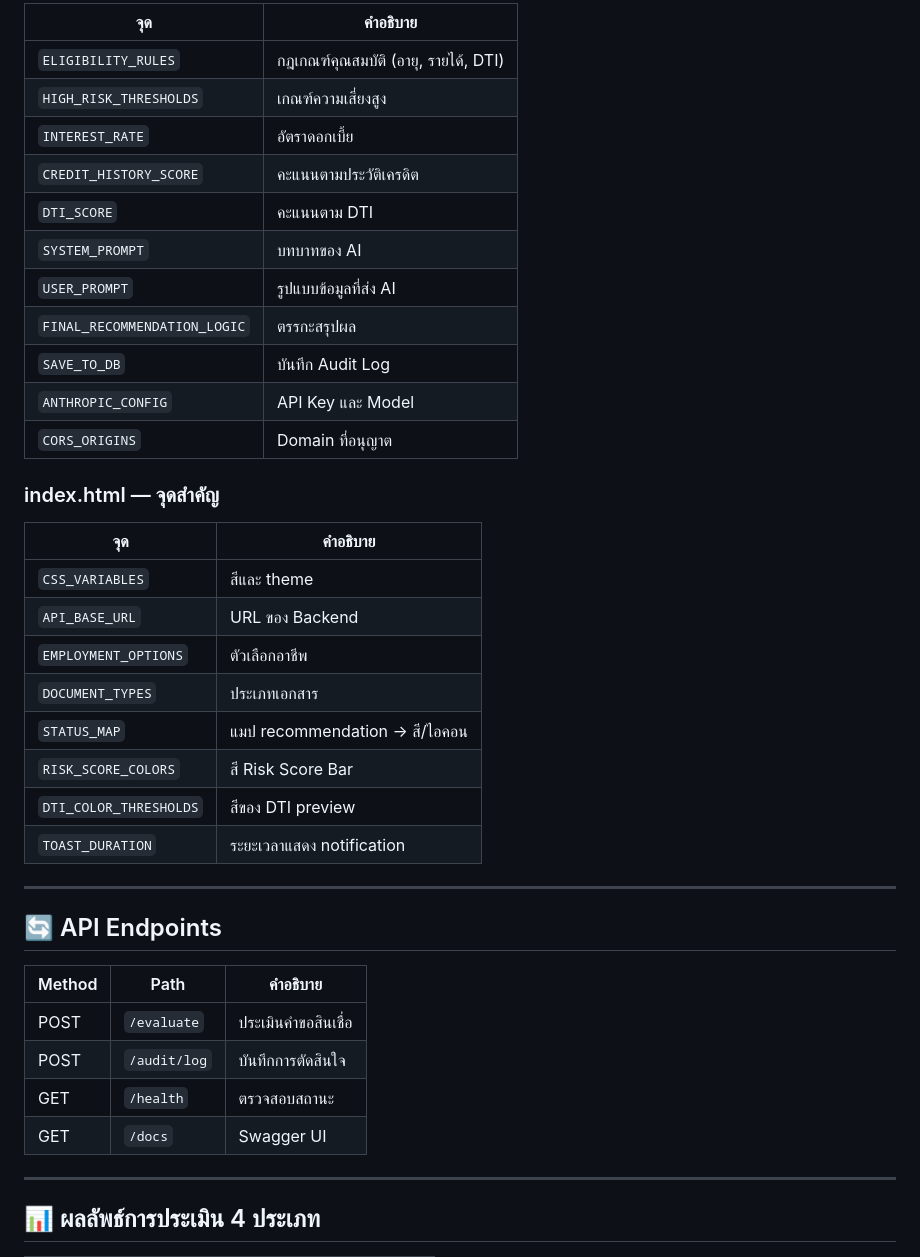
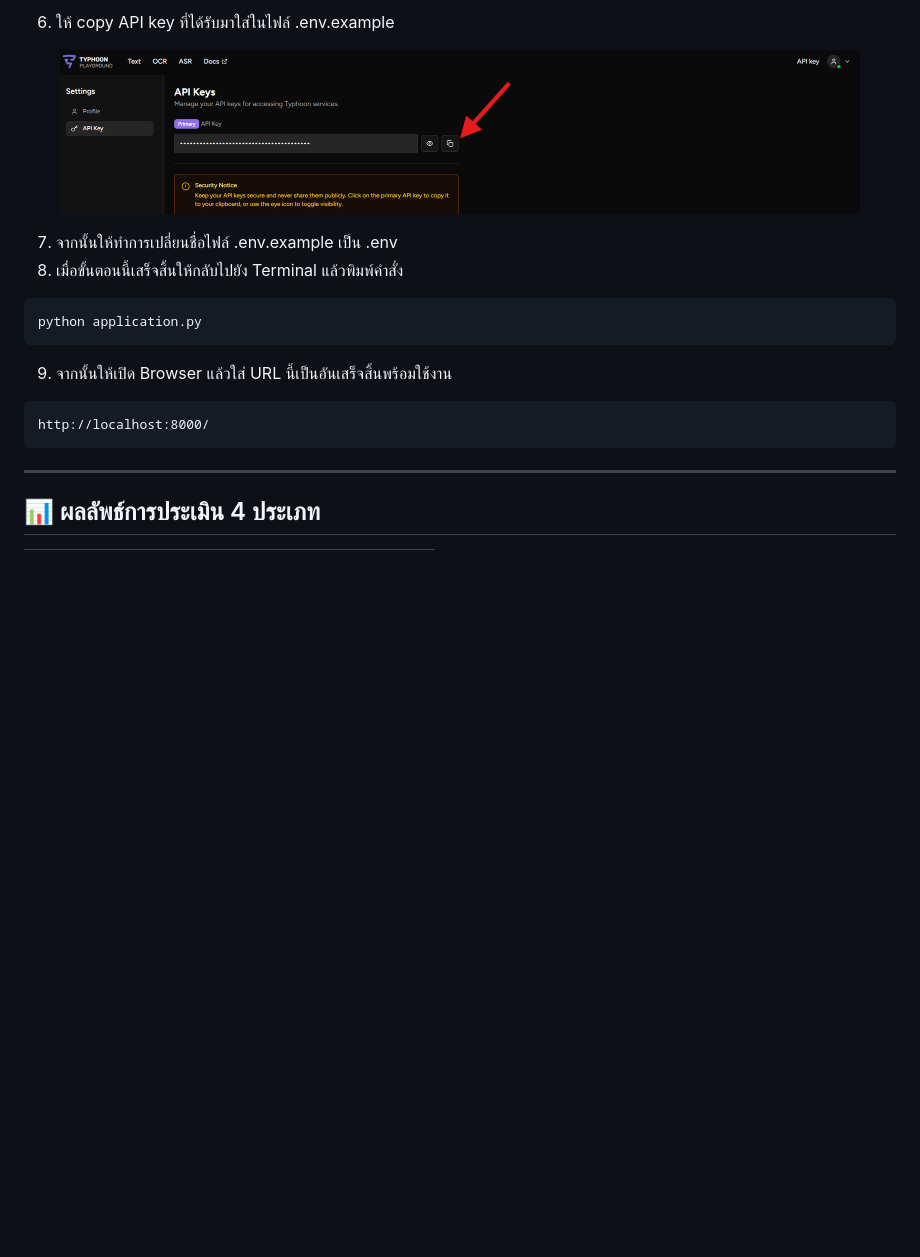
Before and after one commit to SUPERPED1/dLoan-assistant, a Markdown page: README.md, the part around one of its changes. Rendered like a GitHub page; pictures changed too: Instruction_image/api2.png (added); blank space fills up the shorter version.

````diff
--- a/README.md
+++ b/README.md
@@ -72,41 +86,18 @@ Swagger docs: `http://localhost:8000/docs`
 
-| จุด | คำอธิบาย |
-|-----|---------|
-| `ELIGIBILITY_RULES` | กฎเกณฑ์คุณสมบัติ (อายุ, รายได้, DTI) |
-| `HIGH_RISK_THRESHOLDS` | เกณฑ์ความเสี่ยงสูง |
-| `INTEREST_RATE` | อัตราดอกเบี้ย |
-| `CREDIT_HISTORY_SCORE` | คะแนนตามประวัติเครดิต |
-| `DTI_SCORE` | คะแนนตาม DTI |
-| `SYSTEM_PROMPT` | บทบาทของ AI |
-| `USER_PROMPT` | รูปแบบข้อมูลที่ส่ง AI |
-| `FINAL_RECOMMENDATION_LOGIC` | ตรรกะสรุปผล |
-| `SAVE_TO_DB` | บันทึก Audit Log |
-| `ANTHROPIC_CONFIG` | API Key และ Model |
-| `CORS_ORIGINS` | Domain ที่อนุญาต |
+6. ให้ copy API key ที่ได้รับมาใส่ในไฟล์ .env.example
+<p align="center">
+  <img src="Instruction_image/api2.png" width="800" alt="Code Button">
+</p>
 
-### index.html — จุดสำคัญ
-
-| จุด | คำอธิบาย |
-|-----|---------|
-| `CSS_VARIABLES` | สีและ theme |
-| `API_BASE_URL` | URL ของ Backend |
-| `EMPLOYMENT_OPTIONS` | ตัวเลือกอาชีพ |
-| `DOCUMENT_TYPES` | ประเภทเอกสาร |
-| `STATUS_MAP` | แมป recommendation → สี/ไอคอน |
-| `RISK_SCORE_COLORS` | สี Risk Score Bar |
-| `DTI_COLOR_THRESHOLDS` | สีของ DTI preview |
-| `TOAST_DURATION` | ระยะเวลาแสดง notification |
-
----
-
-## 🔄 API Endpoints
-
-| Method | Path | คำอธิบาย |
-|--------|------|---------|
-| POST | `/evaluate` | ประเมินคำขอสินเชื่อ |
-| POST | `/audit/log` | บันทึกการตัดสินใจ |
-| GET  | `/health` | ตรวจสอบสถานะ |
-| GET  | `/docs` | Swagger UI |
+7. จากนั้นให้ทำการเปลี่ยนชื่อไฟล์ .env.example เป็น .env
+8. เมื่อขั้นตอนนี้เสร็จสิ้นให้กลับไปยัง Terminal แล้วพิมพ์คำสั่ง
+```bash
+python application.py
+```
+9. จากนั้นให้เปิด Browser แล้วใส่ URL นี้เป็นอันเสร็จสิ้นพร้อมใช้งาน
+```
+http://localhost:8000/
+```
 
 ---
 
````
Also changed, not shown: other parts of README.md (+44 -30 lines), Instruction_image/api1.png (added), Instruction_image/zip1.png (added), Instruction_image/zip2.png (added), 1 other file.
